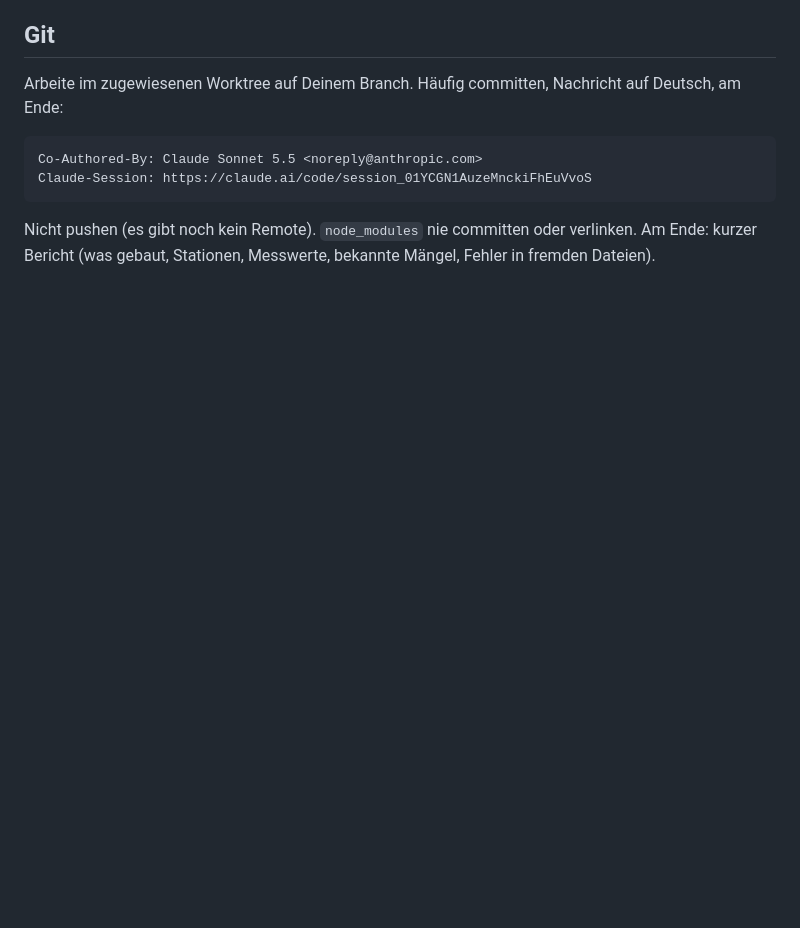
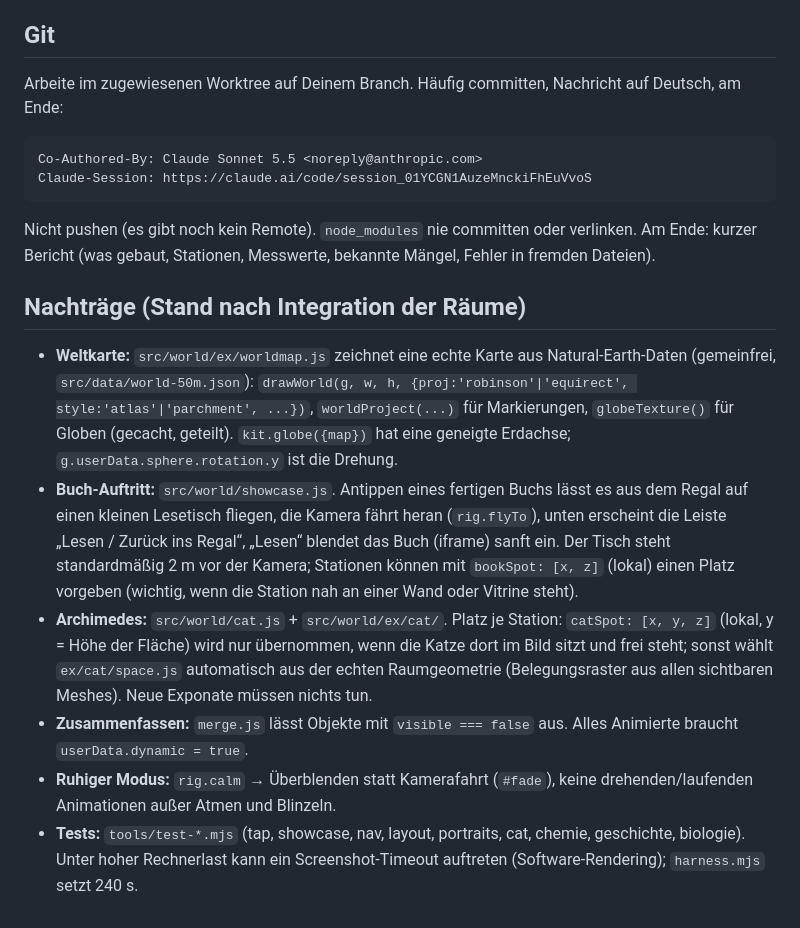
Before and after one commit to WIlski54/Bibliothek, a Markdown page: docs/ENTWICKLUNG.md, the part around the change. GitHub-like rendering; blank space fills up the shorter version.

Commit message:
Entwicklerhandbuch: Nachträge

````diff
--- a/docs/ENTWICKLUNG.md
+++ b/docs/ENTWICKLUNG.md
@@ -103,3 +103,12 @@ Co-Authored-By: Claude Sonnet 5.5 <noreply@anthropic.com>
 Claude-Session: https://claude.ai/code/session_01YCGN1AuzeMnckiFhEuVvoS
 ```
 Nicht pushen (es gibt noch kein Remote). `node_modules` nie committen oder verlinken. Am Ende: kurzer Bericht (was gebaut, Stationen, Messwerte, bekannte Mängel, Fehler in fremden Dateien).
+
+## Nachträge (Stand nach Integration der Räume)
+
+- **Weltkarte:** `src/world/ex/worldmap.js` zeichnet eine echte Karte aus Natural-Earth-Daten (gemeinfrei, `src/data/world-50m.json`): `drawWorld(g, w, h, {proj:'robinson'|'equirect', style:'atlas'|'parchment', ...})`, `worldProject(...)` für Markierungen, `globeTexture()` für Globen (gecacht, geteilt). `kit.globe({map})` hat eine geneigte Erdachse; `g.userData.sphere.rotation.y` ist die Drehung.
+- **Buch-Auftritt:** `src/world/showcase.js`. Antippen eines fertigen Buchs lässt es aus dem Regal auf einen kleinen Lesetisch fliegen, die Kamera fährt heran (`rig.flyTo`), unten erscheint die Leiste „Lesen / Zurück ins Regal“, „Lesen“ blendet das Buch (iframe) sanft ein. Der Tisch steht standardmäßig 2 m vor der Kamera; Stationen können mit `bookSpot: [x, z]` (lokal) einen Platz vorgeben (wichtig, wenn die Station nah an einer Wand oder Vitrine steht).
+- **Archimedes:** `src/world/cat.js` + `src/world/ex/cat/`. Platz je Station: `catSpot: [x, y, z]` (lokal, y = Höhe der Fläche) wird nur übernommen, wenn die Katze dort im Bild sitzt und frei steht; sonst wählt `ex/cat/space.js` automatisch aus der echten Raumgeometrie (Belegungsraster aus allen sichtbaren Meshes). Neue Exponate müssen nichts tun.
+- **Zusammenfassen:** `merge.js` lässt Objekte mit `visible === false` aus. Alles Animierte braucht `userData.dynamic = true`.
+- **Ruhiger Modus:** `rig.calm` → Überblenden statt Kamerafahrt (`#fade`), keine drehenden/laufenden Animationen außer Atmen und Blinzeln.
+- **Tests:** `tools/test-*.mjs` (tap, showcase, nav, layout, portraits, cat, chemie, geschichte, biologie). Unter hoher Rechnerlast kann ein Screenshot-Timeout auftreten (Software-Rendering); `harness.mjs` setzt 240 s.
````
